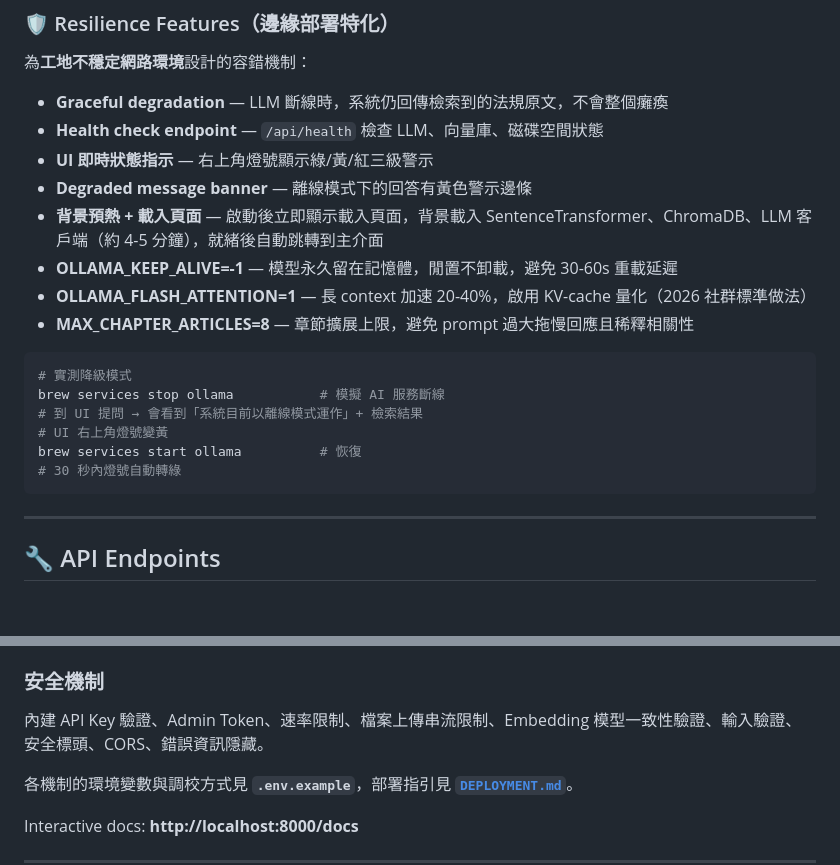
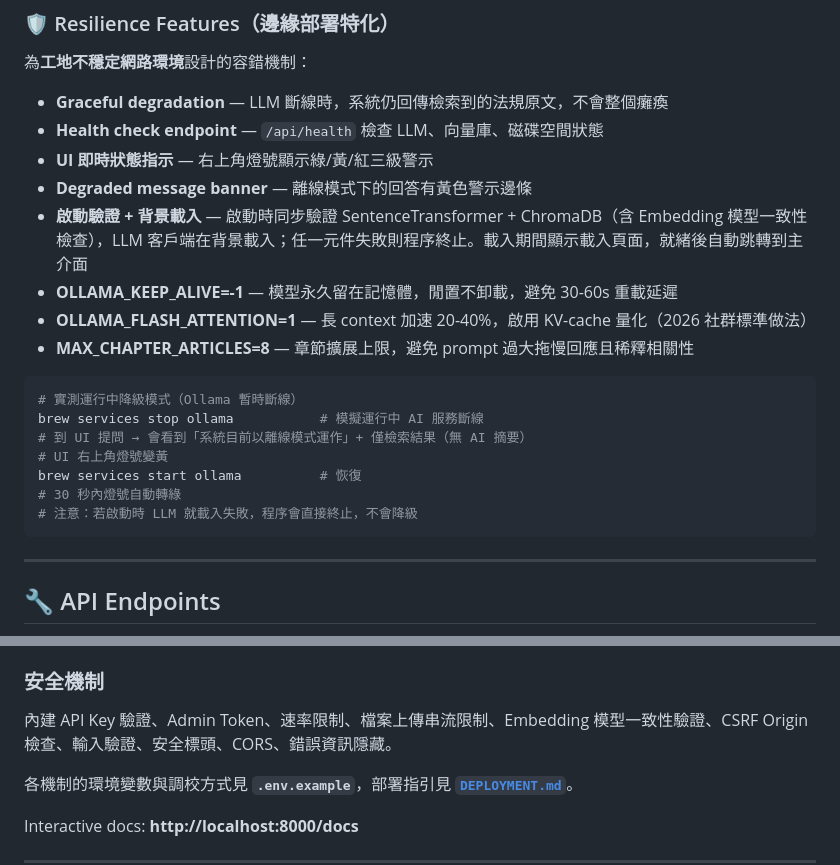
Before and after one commit to Dante9527/safe-chat, a Markdown page: README.md, 2 parts joined by grey strips. Drawn GitHub-style; blank space fills up the shorter version.

Commit message:
docs: 更新文件反映啟動驗證、原子替換與 CSRF 防護

````diff
--- a/README.md
+++ b/README.md
@@ -172,18 +172,19 @@ RecursiveCharacterTextSplitter(
 - **Health check endpoint** — `/api/health` 檢查 LLM、向量庫、磁碟空間狀態
 - **UI 即時狀態指示** — 右上角燈號顯示綠/黃/紅三級警示
 - **Degraded message banner** — 離線模式下的回答有黃色警示邊條
-- **背景預熱 + 載入頁面** — 啟動後立即顯示載入頁面，背景載入 SentenceTransformer、ChromaDB、LLM 客戶端（約 4-5 分鐘），就緒後自動跳轉到主介面
+- **啟動驗證 + 背景載入** — 啟動時同步驗證 SentenceTransformer + ChromaDB（含 Embedding 模型一致性檢查），LLM 客戶端在背景載入；任一元件失敗則程序終止。載入期間顯示載入頁面，就緒後自動跳轉到主介面
 - **OLLAMA_KEEP_ALIVE=-1** — 模型永久留在記憶體，閒置不卸載，避免 30-60s 重載延遲
 - **OLLAMA_FLASH_ATTENTION=1** — 長 context 加速 20-40%，啟用 KV-cache 量化（2026 社群標準做法）
 - **MAX_CHAPTER_ARTICLES=8** — 章節擴展上限，避免 prompt 過大拖慢回應且稀釋相關性
 
 ```bash
-# 實測降級模式
-brew services stop ollama           # 模擬 AI 服務斷線
-# 到 UI 提問 → 會看到「系統目前以離線模式運作」+ 檢索結果
+# 實測運行中降級模式（Ollama 暫時斷線）
+brew services stop ollama           # 模擬運行中 AI 服務斷線
+# 到 UI 提問 → 會看到「系統目前以離線模式運作」+ 僅檢索結果（無 AI 摘要）
 # UI 右上角燈號變黃
 brew services start ollama          # 恢復
 # 30 秒內燈號自動轉綠
+# 注意：若啟動時 LLM 就載入失敗，程序會直接終止，不會降級
 ```
 
 ---
@@ -205,7 +206,7 @@ brew services start ollama          # 恢復
 
 ### 安全機制
 
-內建 API Key 驗證、Admin Token、速率限制、檔案上傳串流限制、Embedding 模型一致性驗證、輸入驗證、安全標頭、CORS、錯誤資訊隱藏。
+內建 API Key 驗證、Admin Token、速率限制、檔案上傳串流限制、Embedding 模型一致性驗證、CSRF Origin 檢查、輸入驗證、安全標頭、CORS、錯誤資訊隱藏。
 
 各機制的環境變數與調校方式見 **`.env.example`**，部署指引見 **[`DEPLOYMENT.md`](DEPLOYMENT.md)**。
 
````
Also changed, not shown: DEPLOYMENT.md (+2 -1 lines), docs/TECH_DECISIONS.md (+18 -8 lines).
